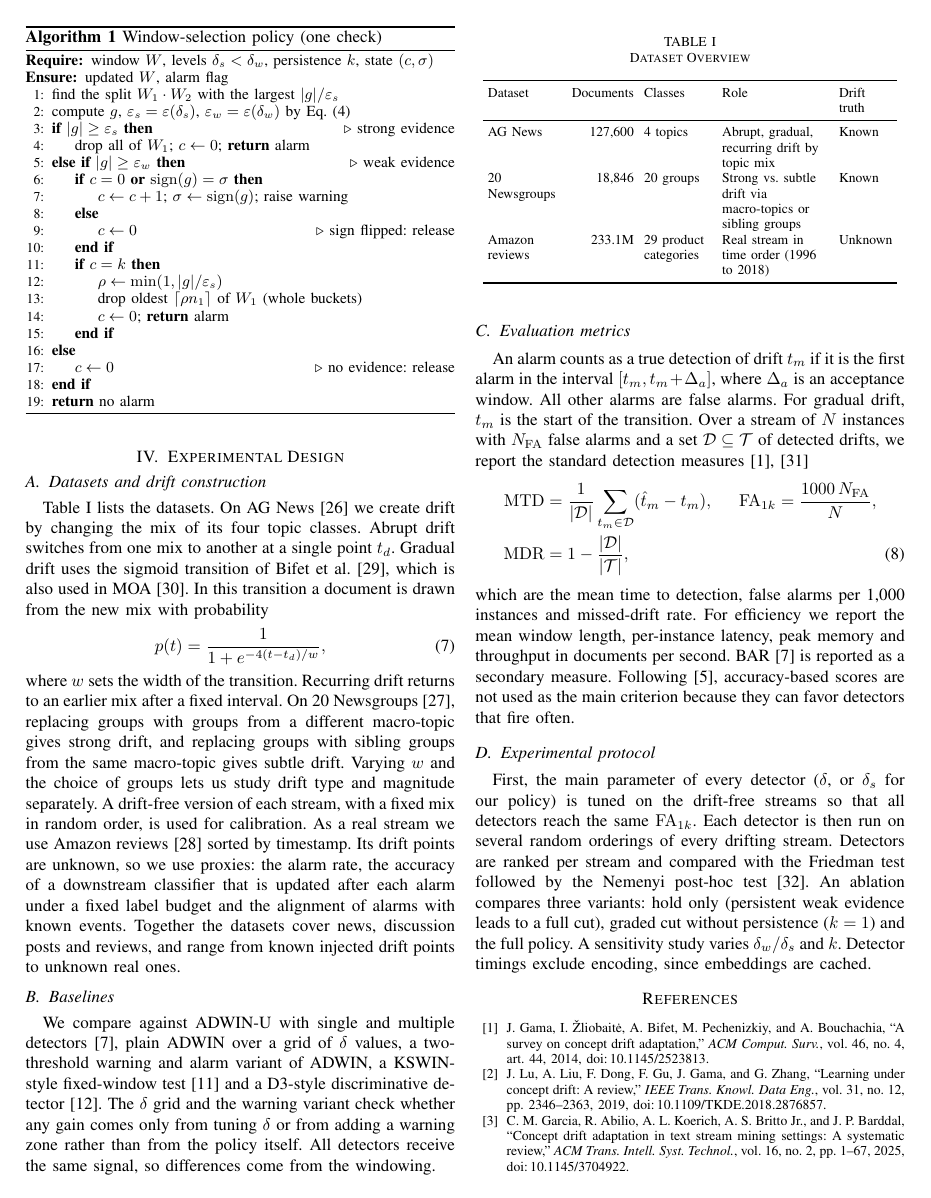
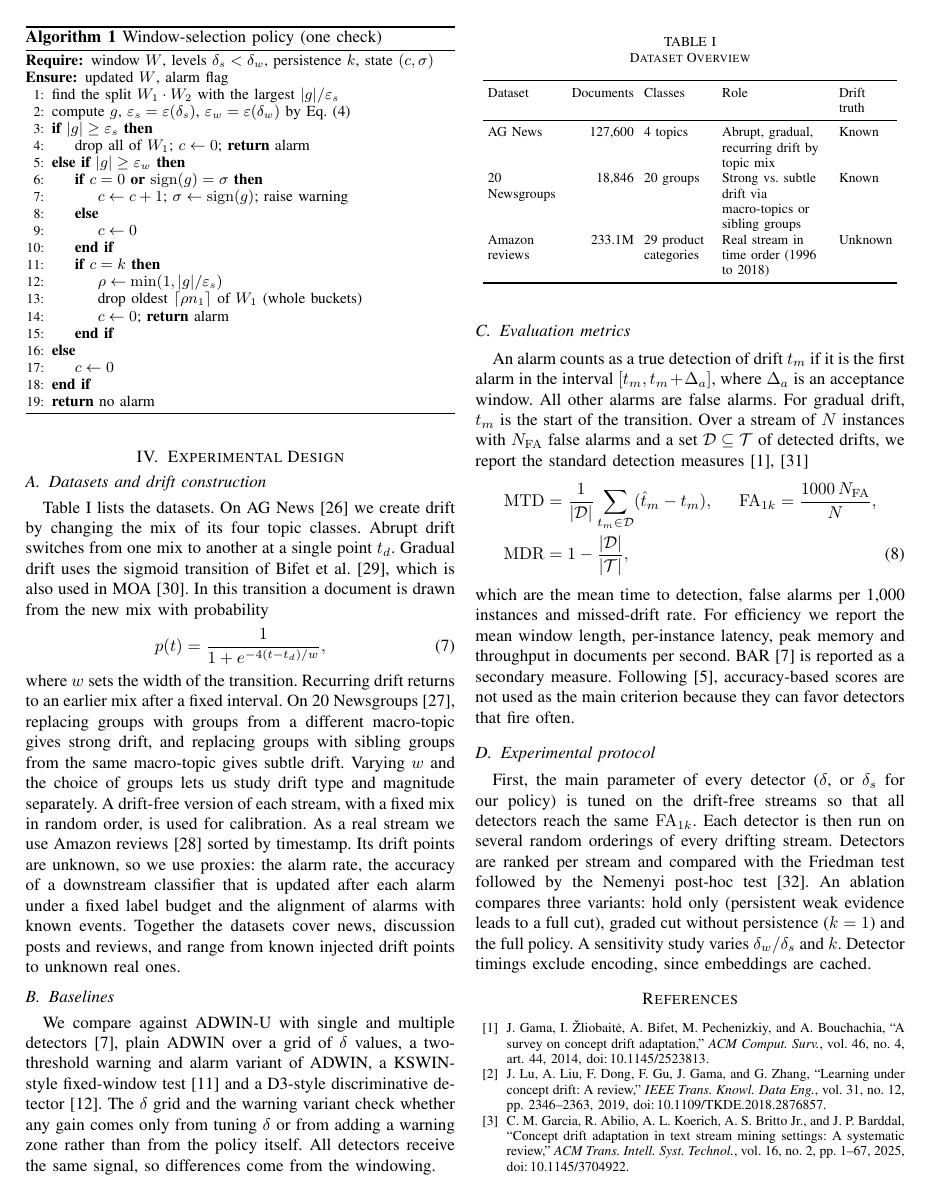
Before and after one commit to Tishat2247019/Real_Time_Streaming, a LaTeX paper (midterm_report_methodology.tex): page 5 of 6. Compiled offline with pdfLaTeX.

Commit message:
Algorithm clean up

```diff
--- a/midterm_report_methodology.tex
+++ b/midterm_report_methodology.tex
@@ -258,13 +258,16 @@ and the oldest $\lceil\rho\, n_1\rceil$ instances are dropped, rounded to whole
 \Ensure updated $W$, alarm flag
 \State find the split $W_1\cdot W_2$ with the largest $|g|/\varepsilon_s$
 \State compute $g$, $\varepsilon_s=\varepsilon(\delta_s)$, $\varepsilon_w=\varepsilon(\delta_w)$ by Eq.~\eqref{eq:eps}
-\If{$|g|\ge\varepsilon_s$} \Comment{strong evidence}
+\If{$|g|\ge\varepsilon_s$}
+  % \Comment{strong evidence}
   \State drop all of $W_1$; $c\gets0$; \Return alarm
-\ElsIf{$|g|\ge\varepsilon_w$} \Comment{weak evidence}
+\ElsIf{$|g|\ge\varepsilon_w$}
+  % \Comment{weak evidence}
   \If{$c=0$ \textbf{or} $\mathrm{sign}(g)=\sigma$}
     \State $c\gets c+1$; $\sigma\gets\mathrm{sign}(g)$; raise warning
   \Else
-    \State $c\gets0$ \Comment{sign flipped: release}
+    \State $c\gets0$
+  % \Comment{sign flipped: release}
   \EndIf
   \If{$c=k$}
     \State $\rho\gets\min(1,|g|/\varepsilon_s)$
@@ -272,7 +275,8 @@ and the oldest $\lceil\rho\, n_1\rceil$ instances are dropped, rounded to whole
     \State $c\gets0$; \Return alarm
   \EndIf
 \Else
-  \State $c\gets0$ \Comment{no evidence: release}
+  \State $c\gets0$
+  % \Comment{no evidence: release}
 \EndIf
 \State \Return no alarm
 \end{algorithmic}
```
